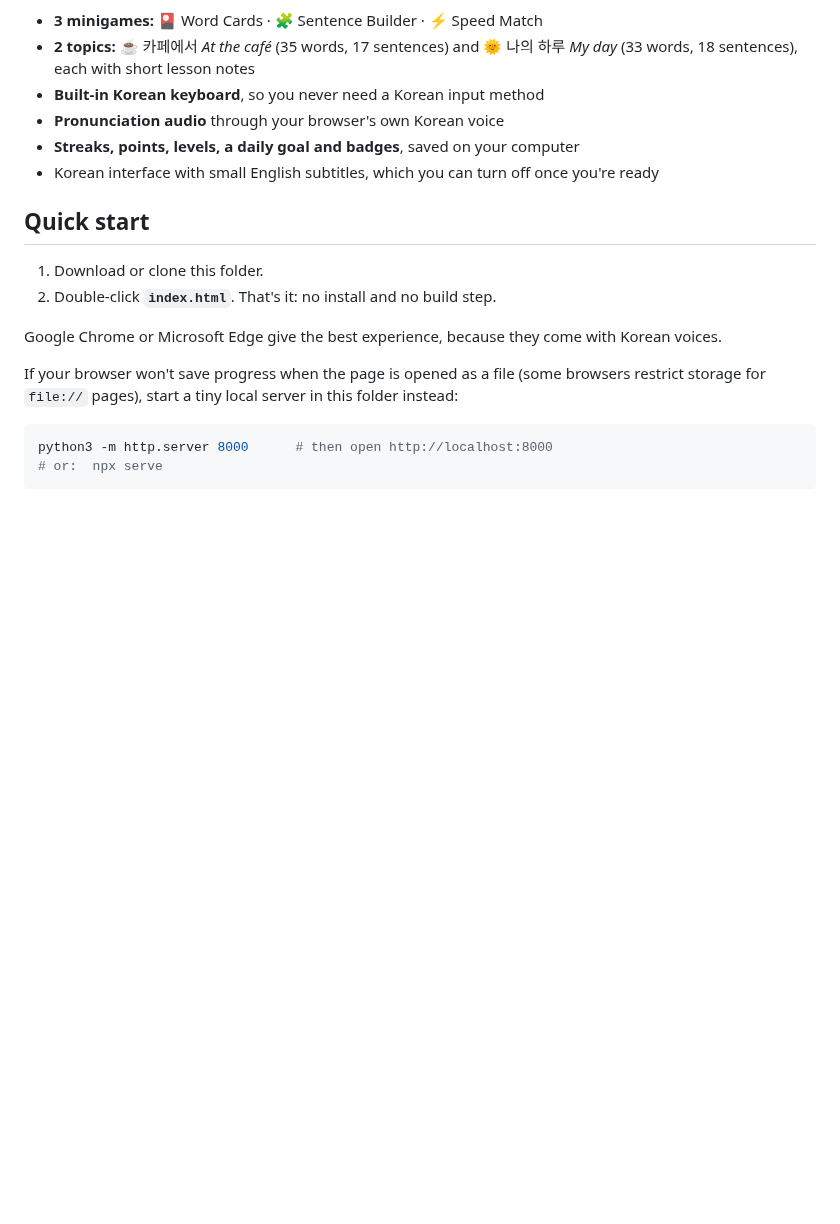
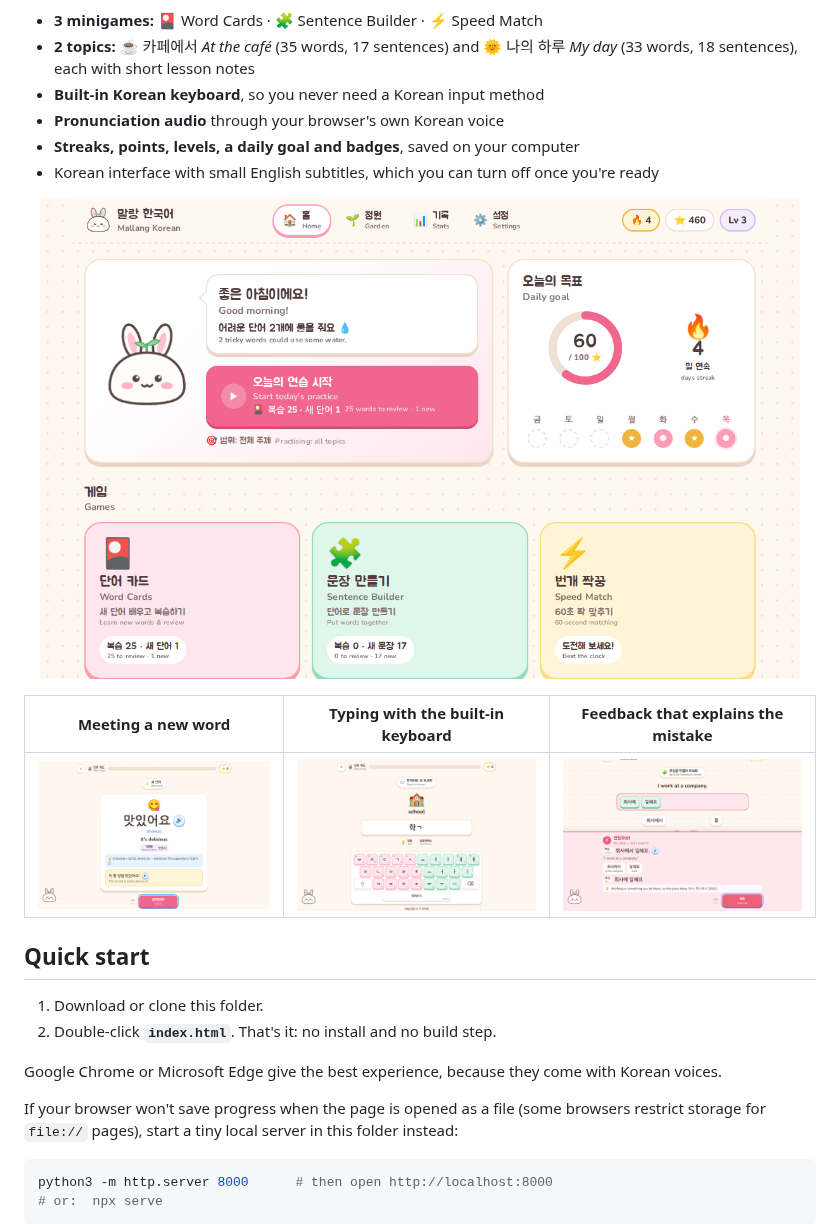
Before and after one commit to jaluig/Korean-game, a Markdown page: README.md, the part around the change. GitHub-like rendering; pictures changed too: docs/screenshots/home.png (added), docs/screenshots/sentence-feedback.png (added), docs/screenshots/typing.png (added); blank space fills up the shorter version.

Commit message:
Add screenshots to the README
Co-Authored-By: Claude Opus 5.5 <noreply@anthropic.com>
Claude-Session: https://claude.ai/code/session_018sU9VLfDUjavZnJ5Kn12kc

```diff
--- a/README.md
+++ b/README.md
@@ -11,6 +11,12 @@ practice rounds keep it growing.
 - **Pronunciation audio** through your browser's own Korean voice
 - **Streaks, points, levels, a daily goal and badges**, saved on your computer
 - Korean interface with small English subtitles, which you can turn off once you're ready
+
+<p align="center"><img src="docs/screenshots/home.png" alt="Home screen: the mascot, today's practice, the daily goal and the minigames" width="760"></p>
+
+| Meeting a new word | Typing with the built-in keyboard | Feedback that explains the mistake |
+| --- | --- | --- |
+| ![A new-word card for 맛있어요 with its pronunciation and an example](docs/screenshots/word-intro.png) | ![Typing 학교 on the on-screen Korean keyboard](docs/screenshots/typing.png) | ![Sentence Builder explaining 에서 vs 에](docs/screenshots/sentence-feedback.png) |
 
 ## Quick start
 
```
Also changed, not shown: docs/screenshots/garden.png (added).
